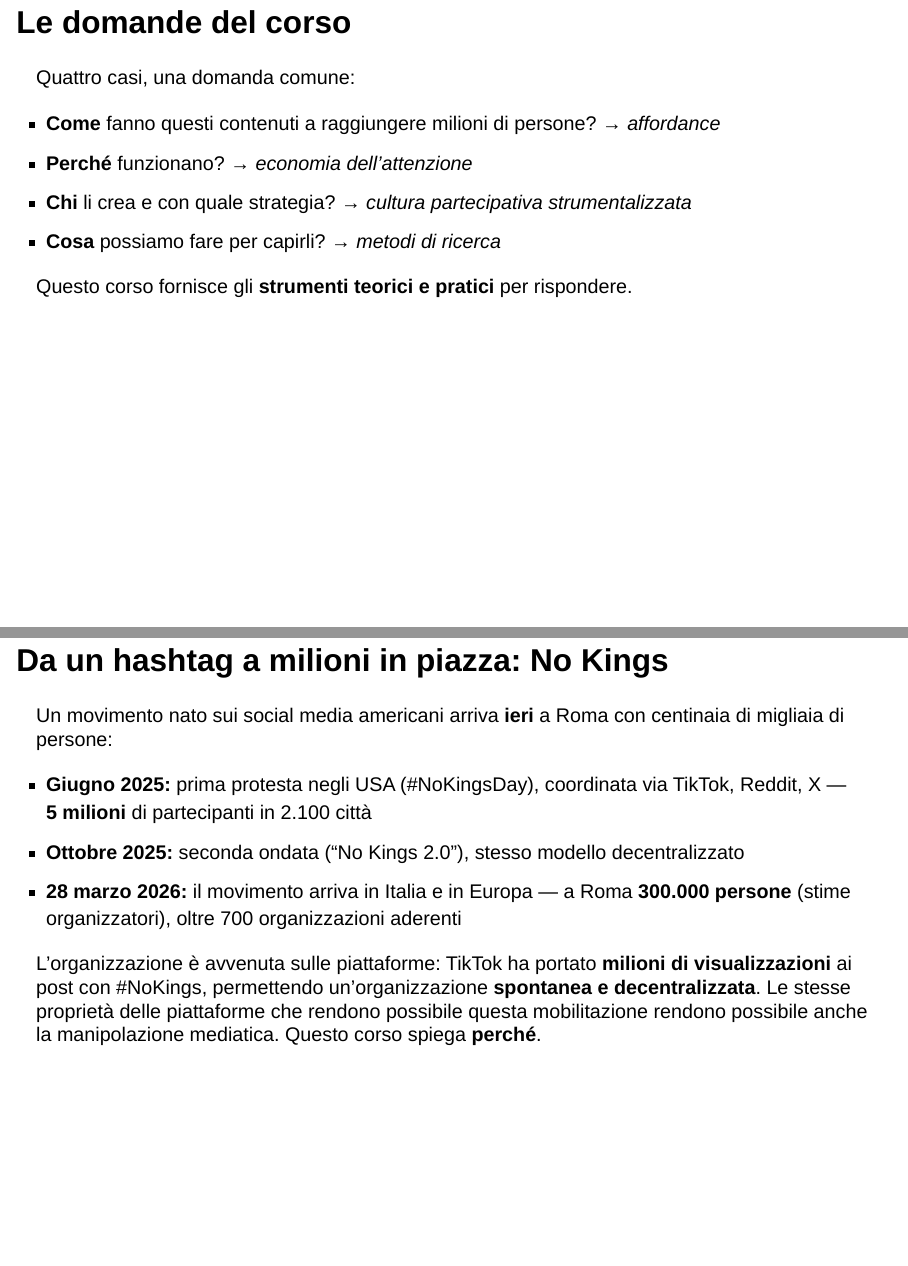
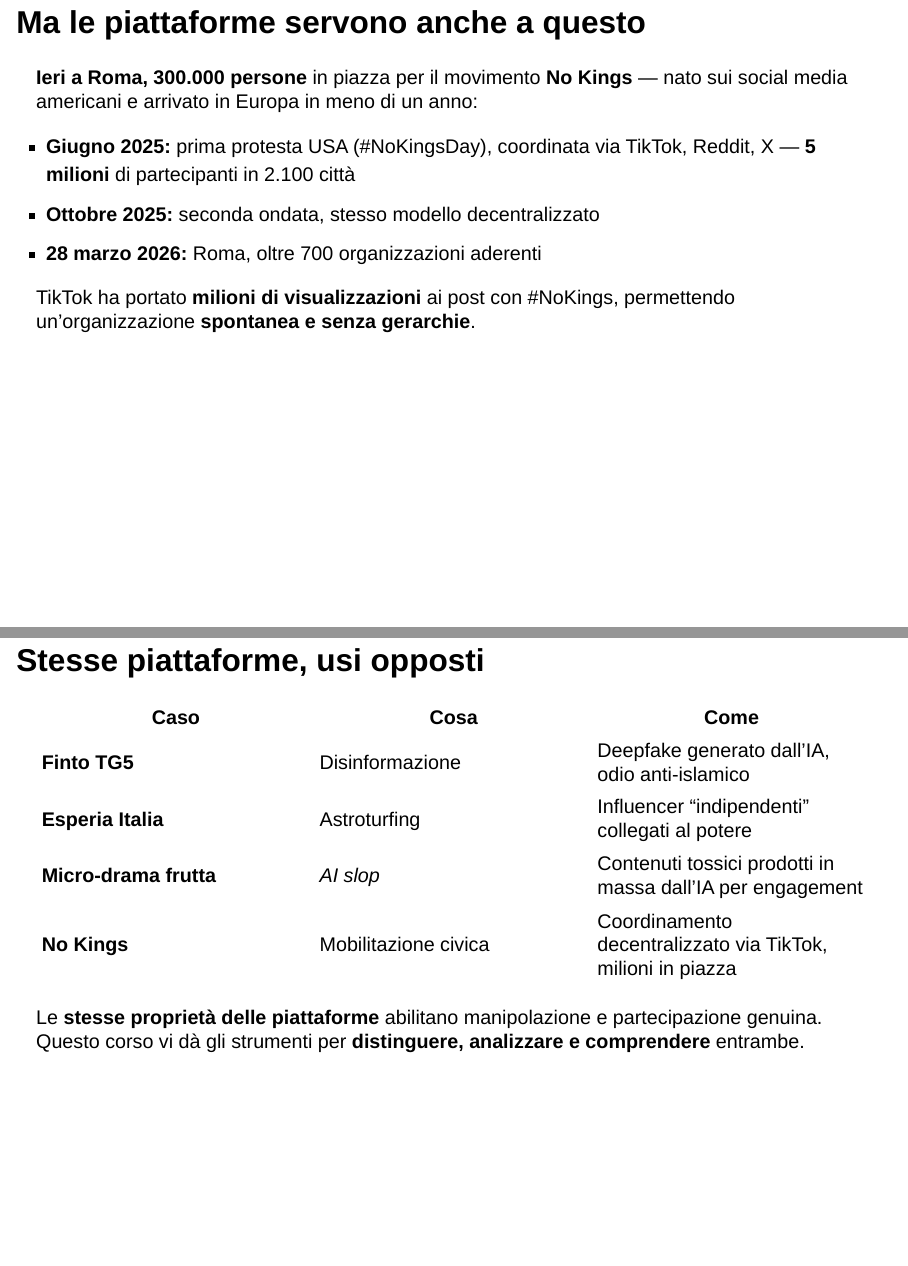
Before and after one commit to fabiogiglietto/internet-studies-course, a Quarto document (slides/lez01-introduzione.qmd): pages 7 and 8 of 38, joined at a grey line. Rendered offline with R 4.5, knitr and Pandoc in place of Quarto, with nearby package versions; drawn as Slidy slides in place of the format the file asks for.

Commit message:
Integrate No Kings into the four-case opening sequence
Move No Kings before the summary, reframe as positive counterpoint to
the three manipulation cases. New synthesis slide with comparison table
showing same platforms enabling both manipulation and civic mobilization.

Co-Authored-By: Claude Opus 4.6 (1M context) <noreply@anthropic.com>

```diff
--- a/slides/lez01-introduzione.qmd
+++ b/slides/lez01-introduzione.qmd
@@ -104,39 +104,37 @@ Contenuti dozzinali prodotti massivamente con l'IA — "sbobba digitale" progett
 Questo caso mostra un aspetto diverso della manipolazione: non è disinformazione politica, ma sfruttamento dell'economia dell'attenzione (Boyd 2017) attraverso contenuti IA progettati per massimizzare l'engagement. I micro-drama della frutta sono "AI slop" — contenuti senza valore prodotti a costo quasi zero che inondano le piattaforme. Interessante per il corso perché: (1) la cultura partecipativa di Jenkins viene sostituita dalla produzione automatizzata — non c'è più nemmeno un fan che crea; (2) le affordance di Boyd (replicabilità, visibilità) vengono sfruttate industrialmente; (3) il crollo dei costi di Shirky è totale — il "pavimento di Coase" scompare. Fonte: Il Post, "I micro-drama con la frutta antropomorfa generati dall'intelligenza artificiale su TikTok" (27 marzo 2026).
 :::
 
-## Le domande del corso
+## Ma le piattaforme servono anche a questo
+
+<!-- PROIETTARE: foto della manifestazione No Kings a Roma del 28 marzo 2026 (corteo da piazza della Repubblica a piazzale del Verano). Fonte: https://www.ilpost.it/2026/03/28/foto-manifestazione-no-kings-roma/ -->
+
+**Ieri a Roma, 300.000 persone** in piazza per il movimento **No Kings** — nato sui social media americani e arrivato in Europa in meno di un anno:
+
+- **Giugno 2025:** prima protesta USA (#NoKingsDay), coordinata via TikTok, Reddit, X — **5 milioni** di partecipanti in 2.100 città
+- **Ottobre 2025:** seconda ondata, stesso modello decentralizzato
+- **28 marzo 2026:** Roma, oltre 700 organizzazioni aderenti
+
+TikTok ha portato **milioni di visualizzazioni** ai post con #NoKings, permettendo un'organizzazione **spontanea e senza gerarchie**.
+
+::: {.notes}
+No Kings è il contrappunto positivo ai tre casi precedenti: le stesse piattaforme che permettono deepfake, astroturfing e AI slop permettono anche mobilitazione civica su scala globale. Il movimento nasce negli USA come reazione alle politiche di Trump, si coordina via TikTok (video con hashtag, localizzazione dei cortei, messaggi educativi), Reddit e X. Gli algoritmi amplificano i post, permettendo organizzazione decentralizzata senza struttura gerarchica. A Roma ha unito sindacati (CGIL), movimenti sociali, collettivi e partiti di opposizione contro "i re e le loro guerre." Ma anche qui la manipolazione si insinua: PolitiFact (ottobre 2025) ha smascherato un video AI che mostrava una finta protesta No Kings nel Regno Unito — le stesse piattaforme che organizzano il movimento vengono usate per produrre contenuti falsi su di esso.
+:::
+
+## Stesse piattaforme, usi opposti
+
+| Caso | Cosa | Come |
+|------|------|------|
+| **Finto TG5** | Disinformazione | Deepfake generato dall'IA, odio anti-islamico |
+| **Esperia Italia** | Astroturfing | Influencer "indipendenti" collegati al potere |
+| **Micro-drama frutta** | *AI slop* | Contenuti tossici prodotti in massa dall'IA per engagement |
+| **No Kings** | Mobilitazione civica | Coordinamento decentralizzato via TikTok, milioni in piazza |
 
 ::: {.highlight-box}
-Quattro casi, una domanda comune:
-
-- **Come** fanno questi contenuti a raggiungere milioni di persone? → *affordance*
-- **Perché** funzionano? → *economia dell'attenzione*
-- **Chi** li crea e con quale strategia? → *cultura partecipativa strumentalizzata*
-- **Cosa** possiamo fare per capirli? → *metodi di ricerca*
-
-Questo corso fornisce gli **strumenti teorici e pratici** per rispondere.
+Le **stesse proprietà delle piattaforme** abilitano manipolazione e partecipazione genuina. Questo corso vi dà gli strumenti per **distinguere, analizzare e comprendere** entrambe.
 :::
 
 ::: {.notes}
-Questa slide chiude la sezione di apertura collegando i 4 casi ai temi del corso. Non dare ancora le risposte complete — le costruiremo nelle 8 settimane del Blocco 1. L'obiettivo è mostrare che queste domande richiedono concetti (affordance, cultura partecipativa, economia dell'attenzione, manipolazione) e metodi (analisi del contenuto, analisi dell'engagement) che svilupperemo insieme.
-:::
-
-## Da un hashtag a milioni in piazza: No Kings
-
-<!-- PROIETTARE: foto della manifestazione No Kings a Roma del 28 marzo 2026 (corteo da piazza della Repubblica a piazzale del Verano). Fonte: https://www.ilpost.it/2026/03/28/foto-manifestazione-no-kings-roma/ -->
-
-Un movimento nato sui social media americani arriva **ieri** a Roma con centinaia di migliaia di persone:
-
-- **Giugno 2025:** prima protesta negli USA (#NoKingsDay), coordinata via TikTok, Reddit, X — **5 milioni** di partecipanti in 2.100 città
-- **Ottobre 2025:** seconda ondata ("No Kings 2.0"), stesso modello decentralizzato
-- **28 marzo 2026:** il movimento arriva in Italia e in Europa — a Roma **300.000 persone** (stime organizzatori), oltre 700 organizzazioni aderenti
-
-::: {.highlight-box}
-L'organizzazione è avvenuta sulle piattaforme: TikTok ha portato **milioni di visualizzazioni** ai post con #NoKings, permettendo un'organizzazione **spontanea e decentralizzata**. Le stesse proprietà delle piattaforme che rendono possibile questa mobilitazione rendono possibile anche la manipolazione mediatica. Questo corso spiega **perché**.
-:::
-
-::: {.notes}
-No Kings è un caso perfettamente attuale di networked publics in azione — la manifestazione di Roma è avvenuta ieri, 28 marzo 2026. Il movimento nasce negli USA come reazione alle politiche di Trump, con il nome che richiama gli ideali repubblicani americani ("nessun re"). La coordinazione è avvenuta in gran parte su TikTok (video con hashtag #NoKingsDay, localizzazione dei cortei, messaggi educativi sui diritti civili), Reddit e X. Gli algoritmi di TikTok hanno amplificato i post, permettendo un'organizzazione decentralizzata senza struttura gerarchica — esattamente il modello di Shirky. A Roma la manifestazione ha unito movimenti sociali, sindacati (CGIL), collettivi e partiti di opposizione contro "i re e le loro guerre." Collegamento con Boyd: persistenza (i video restano e ispirano), visibilità (gli algoritmi amplificano), replicabilità (il format viene copiato in ogni città), ricercabilità (l'hashtag aggrega). Ma le stesse affordance permettono anche la disinformazione — come il video deepfake che abbiamo appena visto. Un fact-check di PolitiFact (ottobre 2025) ha smascherato un video AI che mostrava una finta protesta No Kings nel Regno Unito: le stesse piattaforme che organizzano il movimento vengono usate per produrre contenuti falsi su di esso.
+Questa è la slide chiave dell'apertura: mostra che le piattaforme non sono "buone" o "cattive" — sono ambienti con proprietà strutturali (le affordance di Boyd) che abilitano usi opposti. Il corso fornirà i concetti (affordance, cultura partecipativa, economia dell'attenzione, manipolazione mediatica) e i metodi (analisi del contenuto, analisi dell'engagement) per capire perché certi contenuti funzionano, chi li produce e con quale strategia. Non dare ancora le risposte — le costruiremo nelle prossime 8 settimane.
 :::
 
 ## Il corso in sintesi {background-color="#C5612E"}
```
Also changed, not shown: _output/slides/lez01-introduzione.html.
